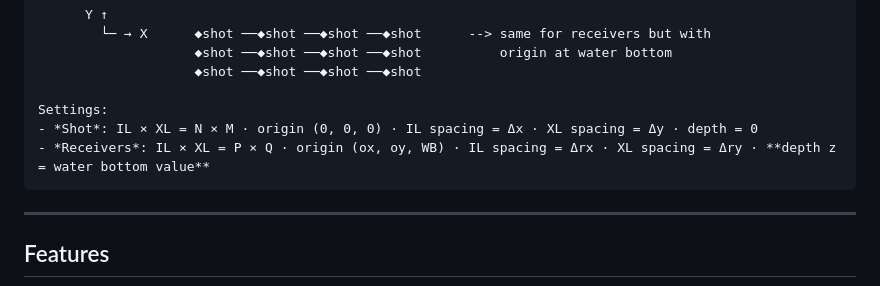
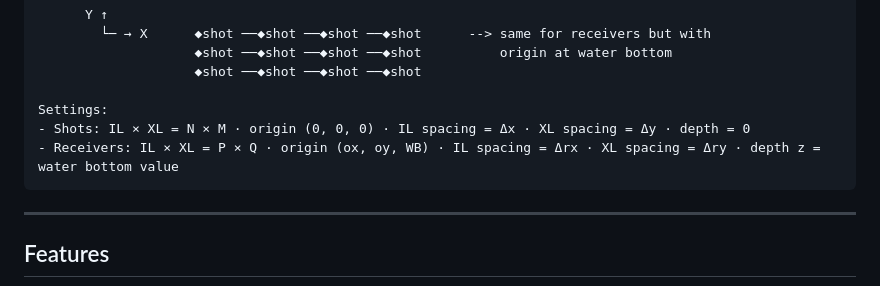
Before and after one commit to frasera00/SeismicApp, a Markdown page: README.md, the part around the change. Drawn GitHub-style.

```diff
--- a/README.md
+++ b/README.md
@@ -73,8 +73,8 @@ Receivers at z = water bottom depth, shot grid near surface above |
                         ◆shot ──◆shot ──◆shot ──◆shot
 
     Settings:
-    - *Shot*: IL × XL = N × M · origin (0, 0, 0) · IL spacing = Δx · XL spacing = Δy · depth = 0
-    - *Receivers*: IL × XL = P × Q · origin (ox, oy, WB) · IL spacing = Δrx · XL spacing = Δry · **depth z = water bottom value**
+    - Shots: IL × XL = N × M · origin (0, 0, 0) · IL spacing = Δx · XL spacing = Δy · depth = 0
+    - Receivers: IL × XL = P × Q · origin (ox, oy, WB) · IL spacing = Δrx · XL spacing = Δry · depth z = water bottom value
 ---
 
 ## Features
```
